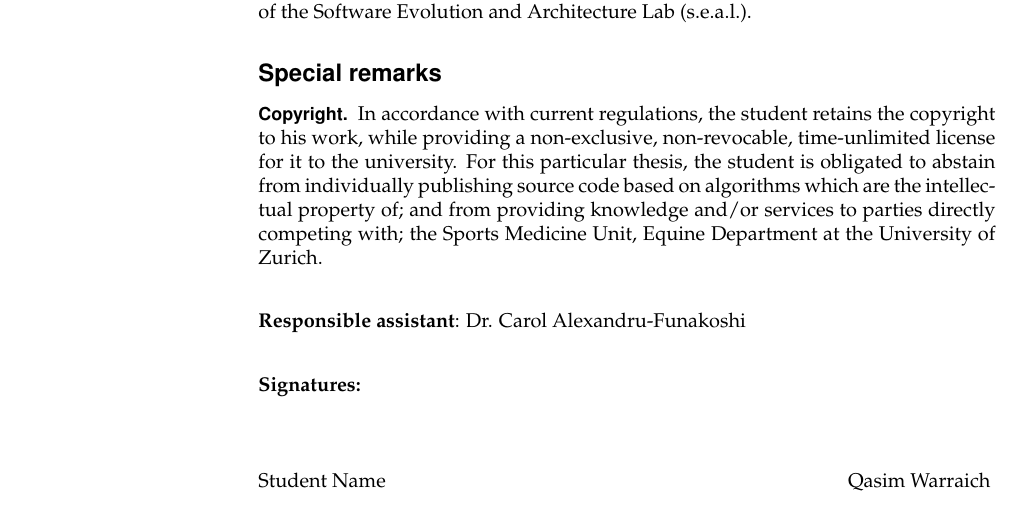
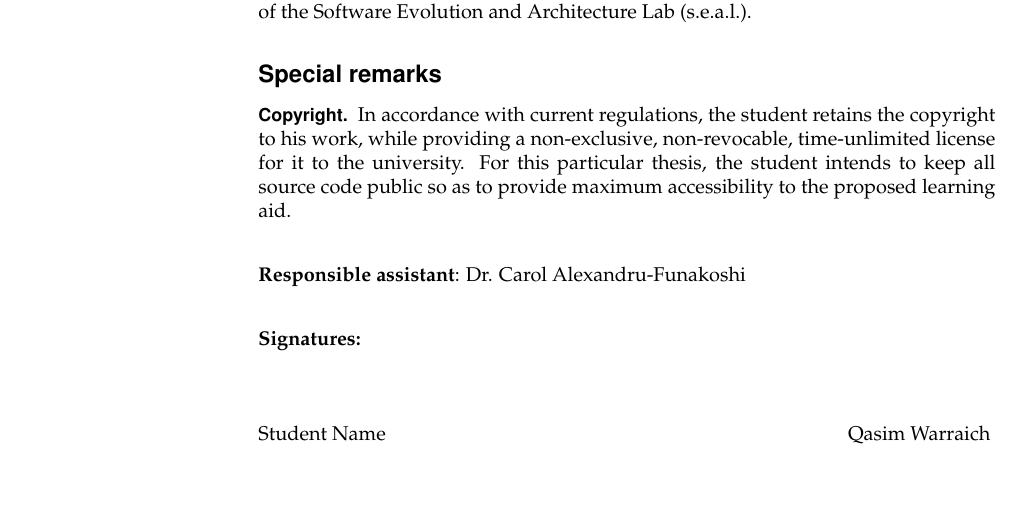
Before and after one commit to qasimwarraich/cli-tutor-paper, a LaTeX thesis (thesis-proposal/proposal.tex): part of page 2 of 3, cut so that both start at the same text. Compiled offline with pdfLaTeX.

Commit message:
Copyright 1st version

```diff
--- a/thesis-proposal/proposal.tex
+++ b/thesis-proposal/proposal.tex
@@ -95,7 +95,7 @@ of the Software Evolution and Architecture Lab (s.e.a.l.).
 
 \subsection*{Special remarks}
 \paragraph{Copyright.}
-In accordance with current regulations, the student retains the copyright to his work, while providing a non-exclusive, non-revocable, time-unlimited license for it to the university. For this particular thesis, the student is obligated to abstain from individually publishing source code based on algorithms which are the intellectual property of; and from providing knowledge and/or services to parties directly competing with; the Sports Medicine Unit, Equine Department at the University of Zurich.
+In accordance with current regulations, the student retains the copyright to his work, while providing a non-exclusive, non-revocable, time-unlimited license for it to the university. For this particular thesis, the student intends to keep all source code public so as to provide maximum accessibility to the proposed learning aid.
 
 \vspace{2em}
 \noindent\textbf{Responsible assistant}: Dr. Carol Alexandru-Funakoshi
```
